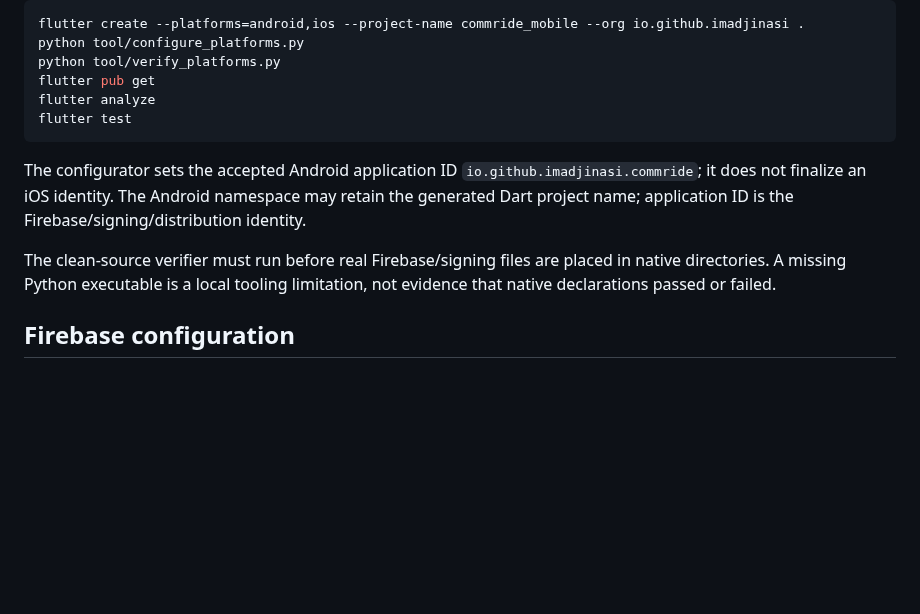
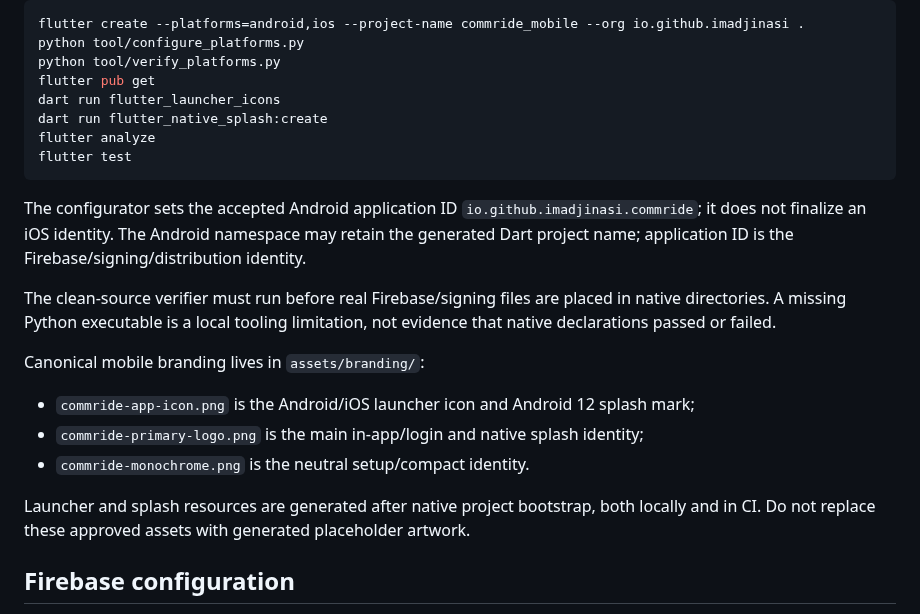
Before and after one commit to imadjinasi/commride, a Markdown page: apps/mobile/README.md, the part around the change. Drawn GitHub-style; blank space fills up the shorter version.

Commit message:
docs(mobile): document branding generation workflow

````diff
--- a/apps/mobile/README.md
+++ b/apps/mobile/README.md
@@ -41,6 +41,8 @@ flutter create --platforms=android,ios --project-name commride_mobile --org io.g
 python tool/configure_platforms.py
 python tool/verify_platforms.py
 flutter pub get
+dart run flutter_launcher_icons
+dart run flutter_native_splash:create
 flutter analyze
 flutter test
 ```
@@ -53,6 +55,16 @@ Firebase/signing/distribution identity.
 The clean-source verifier must run before real Firebase/signing files are placed
 in native directories. A missing Python executable is a local tooling limitation,
 not evidence that native declarations passed or failed.
+
+Canonical mobile branding lives in `assets/branding/`:
+
+- `commride-app-icon.png` is the Android/iOS launcher icon and Android 12 splash mark;
+- `commride-primary-logo.png` is the main in-app/login and native splash identity;
+- `commride-monochrome.png` is the neutral setup/compact identity.
+
+Launcher and splash resources are generated after native project bootstrap, both
+locally and in CI. Do not replace these approved assets with generated placeholder
+artwork.
 
 ## Firebase configuration
 
````
